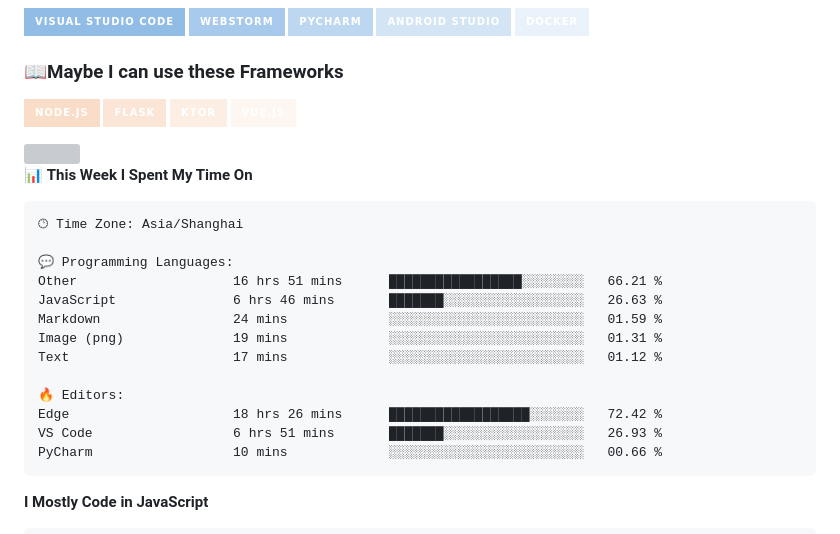
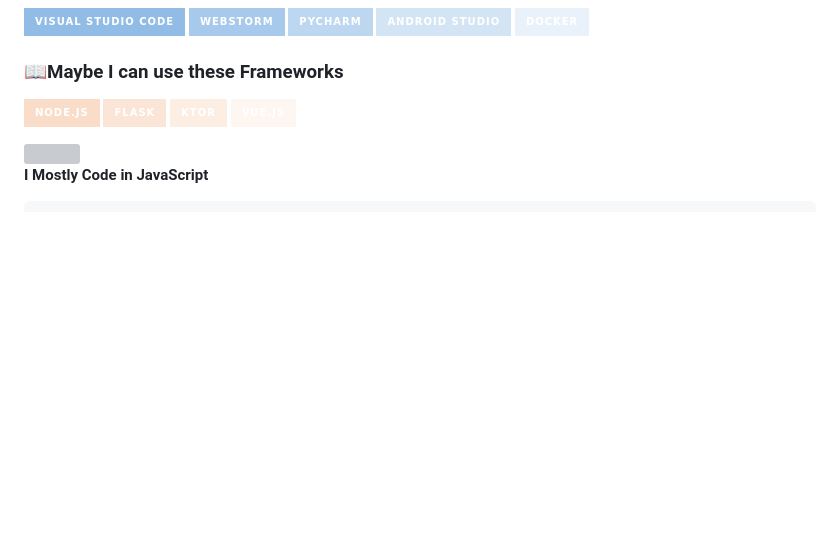
Before and after one commit to CikeyQi/CikeyQi, a Markdown page: README.md, the part around one of its changes. GitHub-like rendering; badges without logos; blank space fills up the shorter version; grey boxes are pictures that could not be loaded.

Commit message:
Updated with Dev Metrics

````diff
--- a/README.md
+++ b/README.md
@@ -31,24 +31,6 @@
 <img width="200%" src="https://cdn.jsdelivr.net/gh/CikeyQi/CikeyQi/hr.gif" />
 
 <!--START_SECTION:waka-->
-📊 **This Week I Spent My Time On**
-
-```text
-🕑︎ Time Zone: Asia/Shanghai
-
-💬 Programming Languages:
-Other                    16 hrs 51 mins      █████████████████░░░░░░░░   66.21 %
-JavaScript               6 hrs 46 mins       ███████░░░░░░░░░░░░░░░░░░   26.63 %
-Markdown                 24 mins             ░░░░░░░░░░░░░░░░░░░░░░░░░   01.59 %
-Image (png)              19 mins             ░░░░░░░░░░░░░░░░░░░░░░░░░   01.31 %
-Text                     17 mins             ░░░░░░░░░░░░░░░░░░░░░░░░░   01.12 %
-
-🔥 Editors:
-Edge                     18 hrs 26 mins      ██████████████████░░░░░░░   72.42 %
-VS Code                  6 hrs 51 mins       ███████░░░░░░░░░░░░░░░░░░   26.93 %
-PyCharm                  10 mins             ░░░░░░░░░░░░░░░░░░░░░░░░░   00.66 %
-```
-
 **I Mostly Code in JavaScript**
 
 ```text
````
Also changed, not shown: other parts of README.md (+1 -1 lines).
